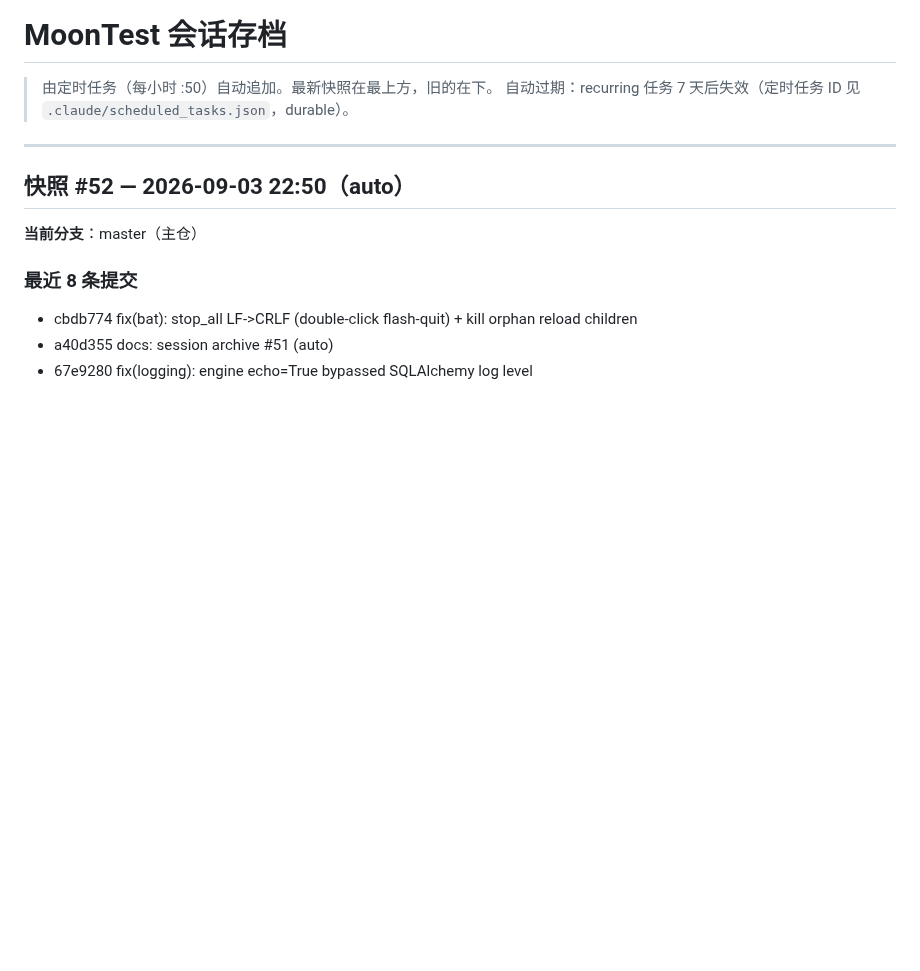
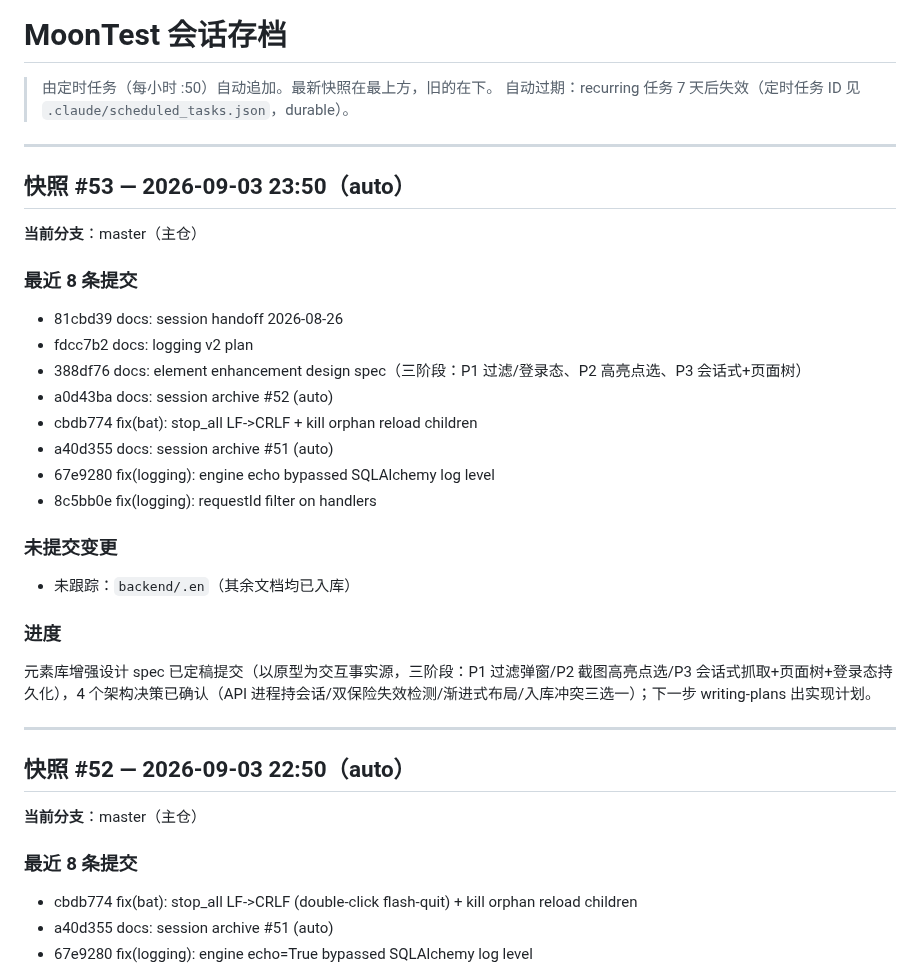
Before and after one commit to moon136lf/testhub_platform-main, a Markdown page: docs/SESSION_ARCHIVE.md, the part around the change. GitHub-like rendering; blank space fills up the shorter version.

Commit message:
docs: session archive #53 (auto)

```diff
--- a/docs/SESSION_ARCHIVE.md
+++ b/docs/SESSION_ARCHIVE.md
@@ -2,6 +2,28 @@
 
 > 由定时任务（每小时 :50）自动追加。最新快照在最上方，旧的在下。
 > 自动过期：recurring 任务 7 天后失效（定时任务 ID 见 `.claude/scheduled_tasks.json`，durable）。
+
+---
+
+## 快照 #53 — 2026-09-03 23:50（auto）
+
+**当前分支**：master（主仓）
+
+### 最近 8 条提交
+- 81cbd39 docs: session handoff 2026-08-26
+- fdcc7b2 docs: logging v2 plan
+- 388df76 docs: element enhancement design spec（三阶段：P1 过滤/登录态、P2 高亮点选、P3 会话式+页面树）
+- a0d43ba docs: session archive #52 (auto)
+- cbdb774 fix(bat): stop_all LF->CRLF + kill orphan reload children
+- a40d355 docs: session archive #51 (auto)
+- 67e9280 fix(logging): engine echo bypassed SQLAlchemy log level
+- 8c5bb0e fix(logging): requestId filter on handlers
+
+### 未提交变更
+- 未跟踪：`backend/.en`（其余文档均已入库）
+
+### 进度
+元素库增强设计 spec 已定稿提交（以原型为交互事实源，三阶段：P1 过滤弹窗/P2 截图高亮点选/P3 会话式抓取+页面树+登录态持久化），4 个架构决策已确认（API 进程持会话/双保险失效检测/渐进式布局/入库冲突三选一）；下一步 writing-plans 出实现计划。
 
 ---
 
```
